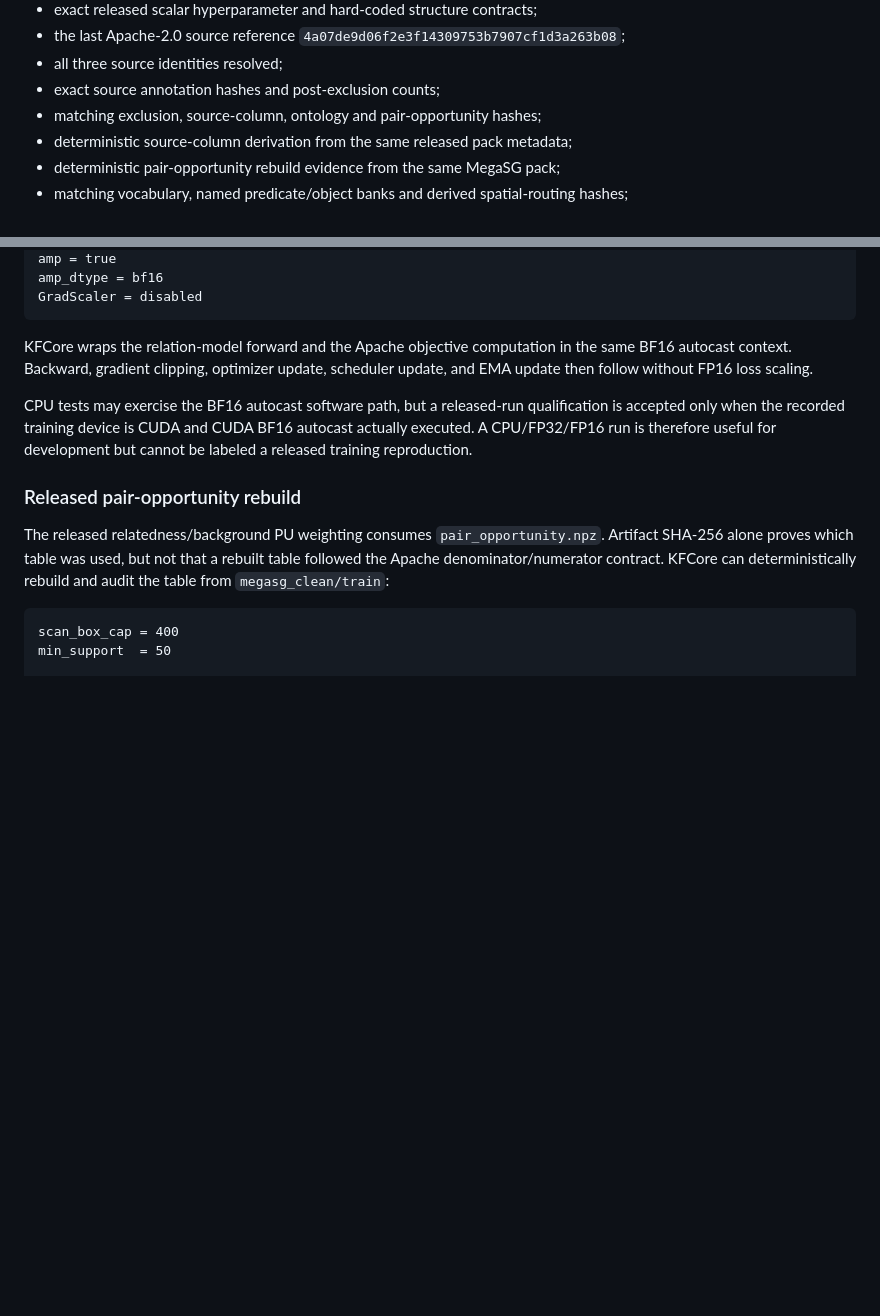
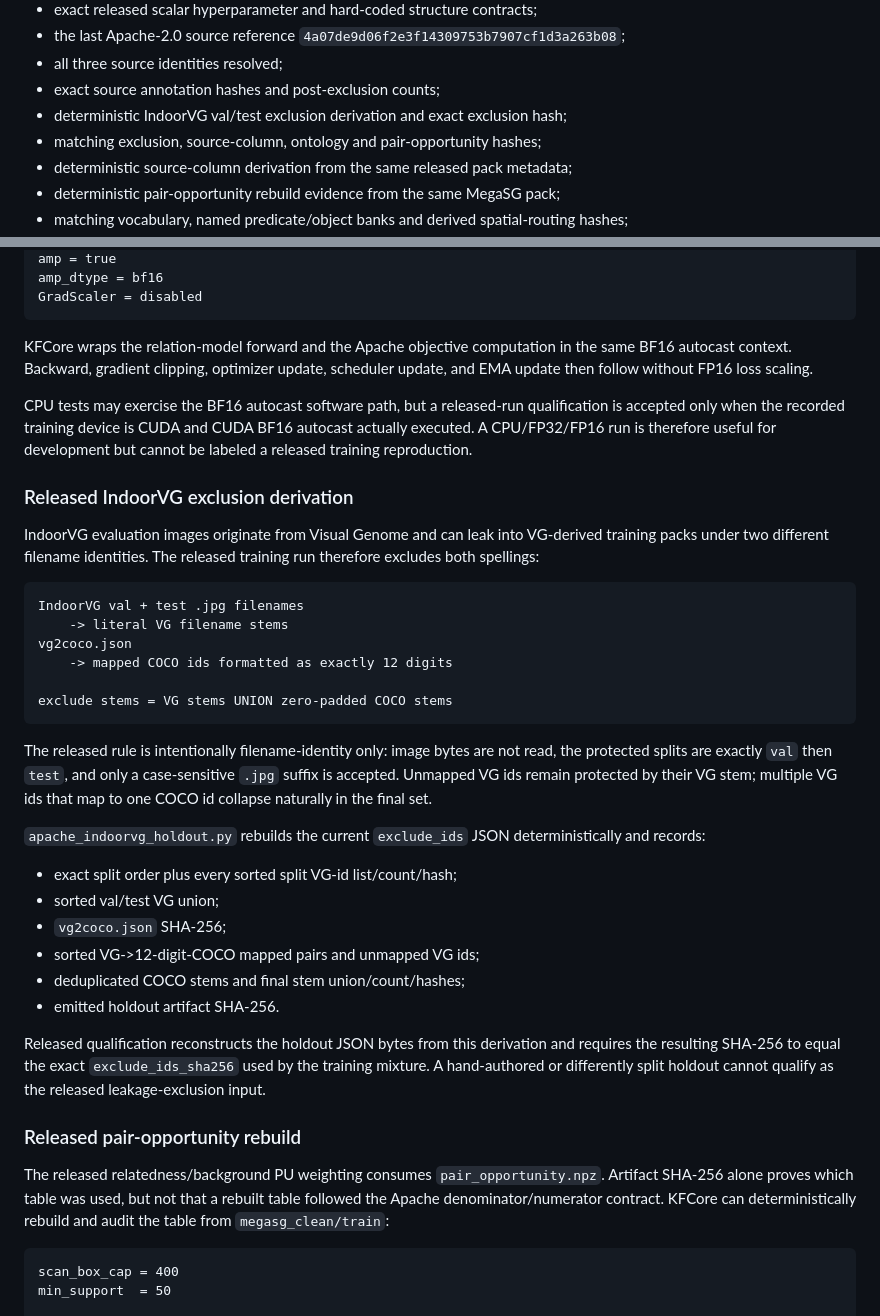
Before and after one commit to qigao/KFCore, a Markdown page: tools/relation_training/README.md, 2 parts joined by grey strips. Rendered like a GitHub page; blank space fills up the shorter version.

Commit message:
docs(relation-training): document IndoorVG exclusion derivation

````diff
--- a/tools/relation_training/README.md
+++ b/tools/relation_training/README.md
@@ -1605,6 +1605,7 @@ The command fails unless the run has all of the following:
   `4a07de9d06f2e3f14309753b7907cf1d3a263b08`;
 - all three source identities resolved;
 - exact source annotation hashes and post-exclusion counts;
+- deterministic IndoorVG val/test exclusion derivation and exact exclusion hash;
 - matching exclusion, source-column, ontology and pair-opportunity hashes;
 - deterministic source-column derivation from the same released pack metadata;
 - deterministic pair-opportunity rebuild evidence from the same MegaSG pack;
@@ -1681,6 +1682,41 @@ qualification is accepted only when the recorded training device is CUDA and
 CUDA BF16 autocast actually executed. A CPU/FP32/FP16 run is therefore useful
 for development but cannot be labeled a released training reproduction.
 
+### Released IndoorVG exclusion derivation
+
+IndoorVG evaluation images originate from Visual Genome and can leak into
+VG-derived training packs under two different filename identities. The released
+training run therefore excludes both spellings:
+
+```text
+IndoorVG val + test .jpg filenames
+    -> literal VG filename stems
+vg2coco.json
+    -> mapped COCO ids formatted as exactly 12 digits
+
+exclude stems = VG stems UNION zero-padded COCO stems
+```
+
+The released rule is intentionally filename-identity only: image bytes are not
+read, the protected splits are exactly `val` then `test`, and only a
+case-sensitive `.jpg` suffix is accepted. Unmapped VG ids remain protected by
+their VG stem; multiple VG ids that map to one COCO id collapse naturally in
+the final set.
+
+`apache_indoorvg_holdout.py` rebuilds the current `exclude_ids` JSON
+deterministically and records:
+- exact split order plus every sorted split VG-id list/count/hash;
+- sorted val/test VG union;
+- `vg2coco.json` SHA-256;
+- sorted VG->12-digit-COCO mapped pairs and unmapped VG ids;
+- deduplicated COCO stems and final stem union/count/hashes;
+- emitted holdout artifact SHA-256.
+
+Released qualification reconstructs the holdout JSON bytes from this derivation
+and requires the resulting SHA-256 to equal the exact `exclude_ids_sha256`
+used by the training mixture. A hand-authored or differently split holdout
+cannot qualify as the released leakage-exclusion input.
+
 ### Released pair-opportunity rebuild
 
 The released relatedness/background PU weighting consumes
````
